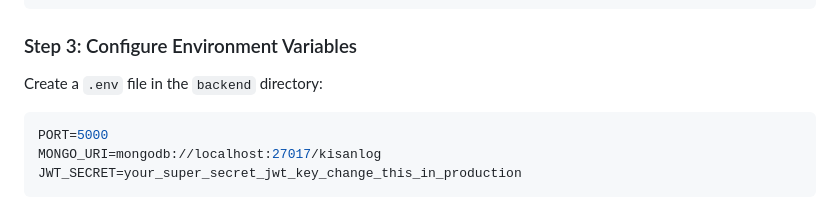
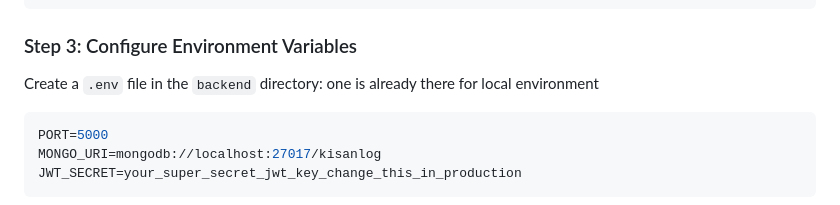
Before and after one commit to Adinath-j/KisanLogWBackend, a Markdown page: README.md, the part around the change. Rendered like a GitHub page.

````diff
--- a/README.md
+++ b/README.md
@@ -132,6 +132,7 @@ npm install
 ### Step 3: Configure Environment Variables
 
 Create a `.env` file in the `backend` directory:
+one is already there for local environment
 
 ```env
 PORT=5000
````
Also changed, not shown: PERPLEXITY_PROMPT.md (added, +55 -0 lines).
